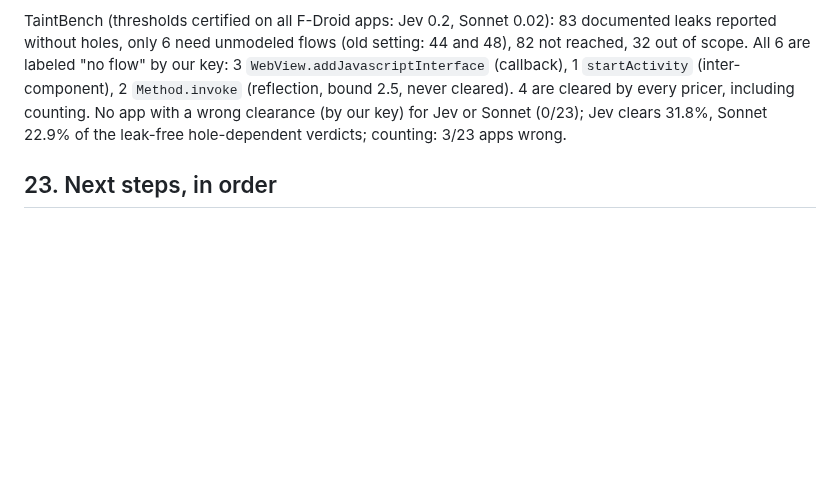
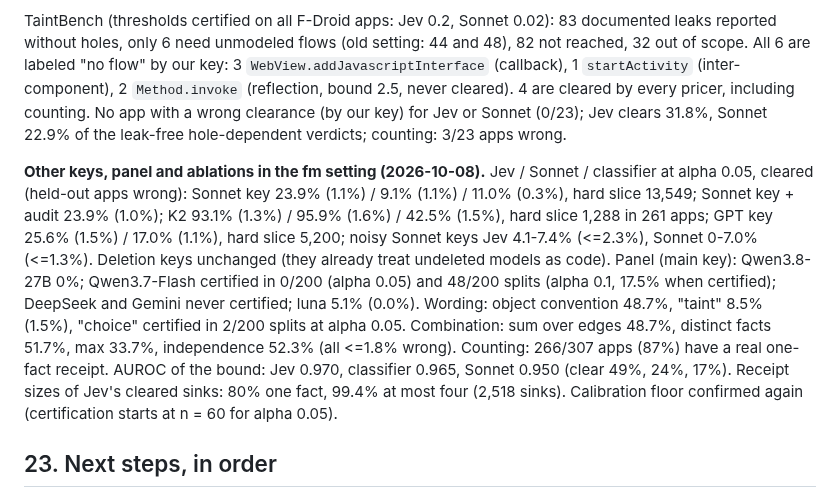
Before and after one commit to jimbou/datalog_jev, a Markdown page: FINDINGS.md, the part around the change. GitHub-like rendering; blank space fills up the shorter version.

Commit message:
Findings and overview: remaining fm-setting results
Co-Authored-By: Claude Opus 5.5 <noreply@anthropic.com>

```diff
--- a/FINDINGS.md
+++ b/FINDINGS.md
@@ -932,6 +932,17 @@ key: 3 `WebView.addJavascriptInterface` (callback), 1 `startActivity` (inter-com
 bound 2.5, never cleared). 4 are cleared by every pricer, including counting. No app with a wrong clearance (by our key) for
 Jev or Sonnet (0/23); Jev clears 31.8%, Sonnet 22.9% of the leak-free hole-dependent verdicts; counting: 3/23 apps wrong.
 
+**Other keys, panel and ablations in the fm setting (2026-10-08).** Jev / Sonnet / classifier at alpha 0.05, cleared (held-out
+apps wrong): Sonnet key 23.9% (1.1%) / 9.1% (1.1%) / 11.0% (0.3%), hard slice 13,549; Sonnet key + audit 23.9% (1.0%); K2
+93.1% (1.3%) / 95.9% (1.6%) / 42.5% (1.5%), hard slice 1,288 in 261 apps; GPT key 25.6% (1.5%) / 17.0% (1.1%), hard slice
+5,200; noisy Sonnet keys Jev 4.1-7.4% (<=2.3%), Sonnet 0-7.0% (<=1.3%). Deletion keys unchanged (they already treat
+undeleted models as code). Panel (main key): Qwen3.8-27B 0%; Qwen3.7-Flash certified in 0/200 (alpha 0.05) and 48/200 splits
+(alpha 0.1, 17.5% when certified); DeepSeek and Gemini never certified; luna 5.1% (0.0%). Wording: object convention 48.7%,
+"taint" 8.5% (1.5%), "choice" certified in 2/200 splits at alpha 0.05. Combination: sum over edges 48.7%, distinct facts
+51.7%, max 33.7%, independence 52.3% (all <=1.8% wrong). Counting: 266/307 apps (87%) have a real one-fact receipt. AUROC
+of the bound: Jev 0.970, classifier 0.965, Sonnet 0.950 (clear 49%, 24%, 17%). Receipt sizes of Jev's cleared sinks: 80% one
+fact, 99.4% at most four (2,518 sinks). Calibration floor confirmed again (certification starts at n = 60 for alpha 0.05).
+
 ## 23. Next steps, in order
 
 1. **Conformal layer:** split apps into calibration and test sets, conformal selection with the
```
Also changed, not shown: OVERVIEW.md (+2 -2 lines).
